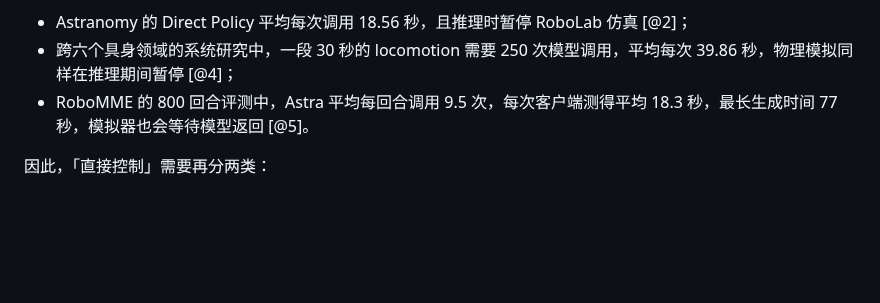
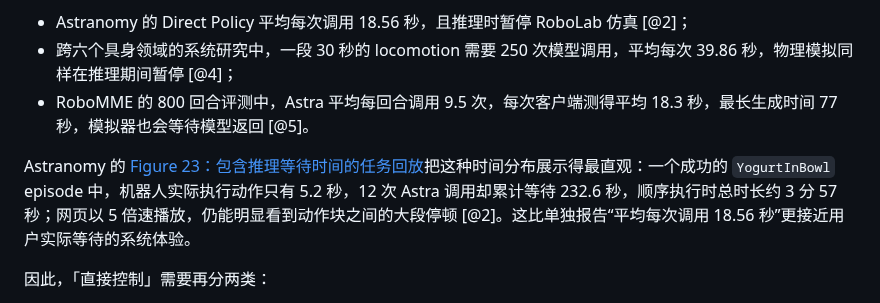
Before and after one commit to SupeRuier/rui-blog, a Markdown page: content/posts/gpt6-astra-robot-policy.md, the part around the change. Drawn GitHub-style; blank space fills up the shorter version.

Commit message:
链接 Astranomy 推理时间回放

```diff
--- a/content/posts/gpt6-astra-robot-policy.md
+++ b/content/posts/gpt6-astra-robot-policy.md
@@ -91,6 +91,8 @@ Anthropic 的跨模型机器人研究给出了一个明确的时间差 [@3]：
 - Astranomy 的 Direct Policy 平均每次调用 18.56 秒，且推理时暂停 RoboLab 仿真 [@2]；
 - 跨六个具身领域的系统研究中，一段 30 秒的 locomotion 需要 250 次模型调用，平均每次 39.86 秒，物理模拟同样在推理期间暂停 [@4]；
 - RoboMME 的 800 回合评测中，Astra 平均每回合调用 9.5 次，每次客户端测得平均 18.3 秒，最长生成时间 77 秒，模拟器也会等待模型返回 [@5]。
+
+Astranomy 的 [Figure 23：包含推理等待时间的任务回放](https://research.nvidia.com/labs/srl/projects/astranomy/#realtime-rollout)把这种时间分布展示得最直观：一个成功的 `YogurtInBowl` episode 中，机器人实际执行动作只有 5.2 秒，12 次 Astra 调用却累计等待 232.6 秒，顺序执行时总时长约 3 分 57 秒；网页以 5 倍速播放，仍能明显看到动作块之间的大段停顿 [@2]。这比单独报告“平均每次调用 18.56 秒”更接近用户实际等待的系统体验。
 
 因此，「直接控制」需要再分两类：
 
```
